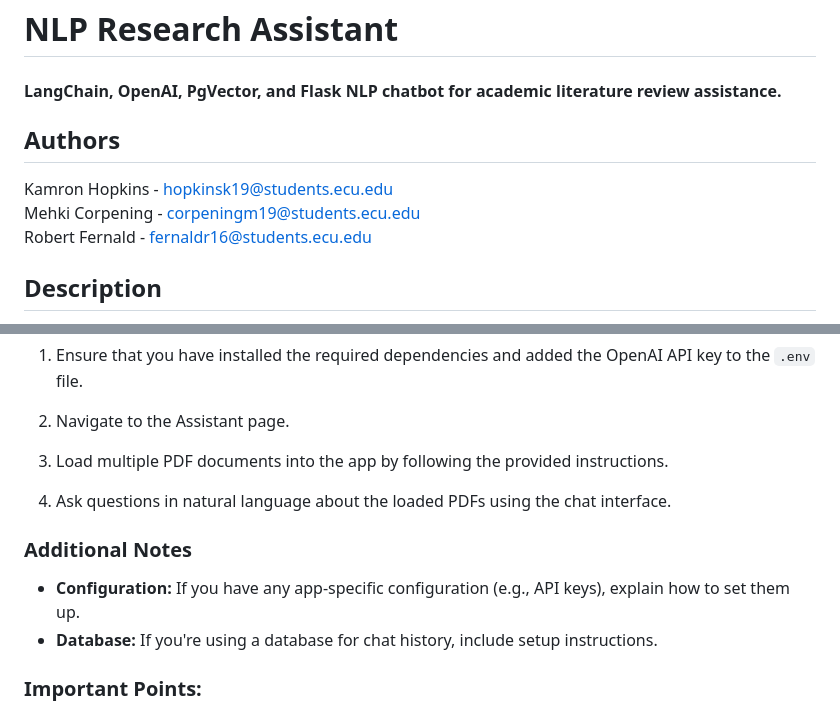
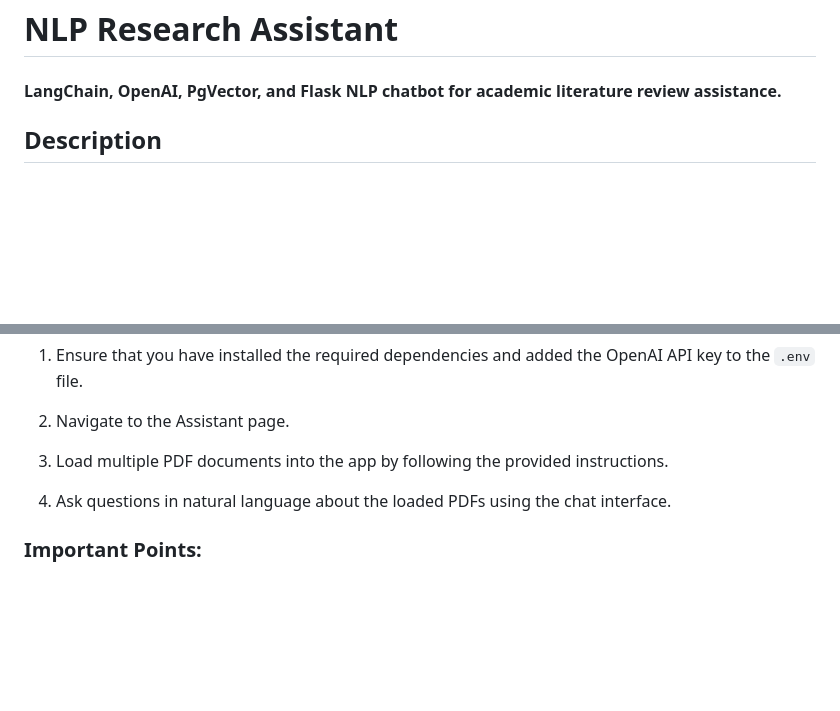
Before and after one commit to kamron-h/nlp-research-summarizer, a Markdown page: README.md, 2 parts joined by grey strips. Drawn GitHub-style; blank space fills up the shorter version.

```diff
--- a/README.md
+++ b/README.md
@@ -2,11 +2,6 @@
 
 # NLP Research Assistant
 #### LangChain, OpenAI, PgVector, and Flask NLP chatbot for academic literature review assistance.
-
-## Authors
-Kamron Hopkins - hopkinsk19@students.ecu.edu \
-Mehki Corpening - corpeningm19@students.ecu.edu \
-Robert Fernald - fernaldr16@students.ecu.edu
 
 ## Description
 
@@ -102,11 +97,6 @@ To use the MultiPDF Chat App, follow these steps:
 4. Ask questions in natural language about the loaded PDFs using the chat interface.
 
 
-### Additional Notes
-
-* **Configuration:** If you have any app-specific configuration (e.g., API keys), explain how to set them up.
-* **Database:** If you're using a database for chat history, include setup instructions.
-
 ### Important Points:
 
 * **Security:** When using pickle, be aware that unpickling data can execute arbitrary code if the data is crafted by a malicious user. Only unpickle data you trust.
```
